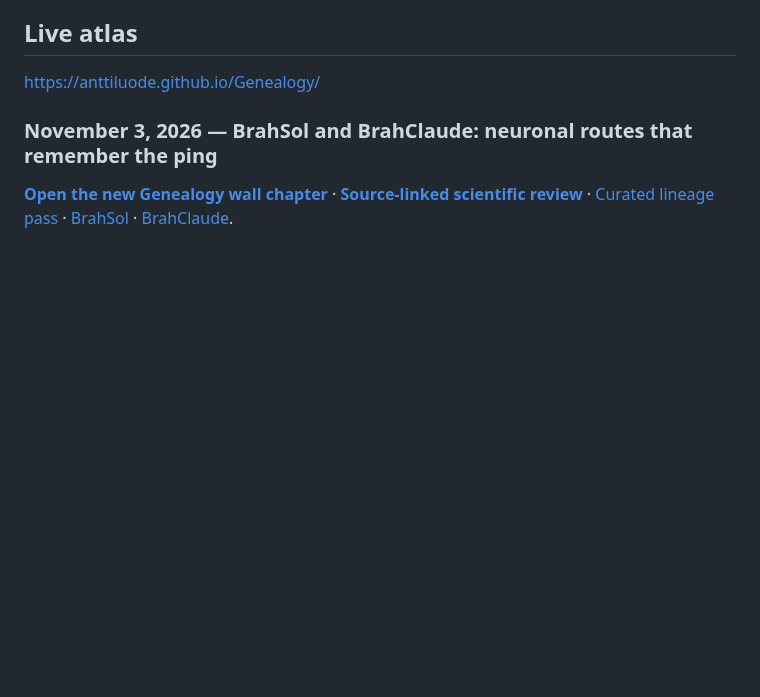
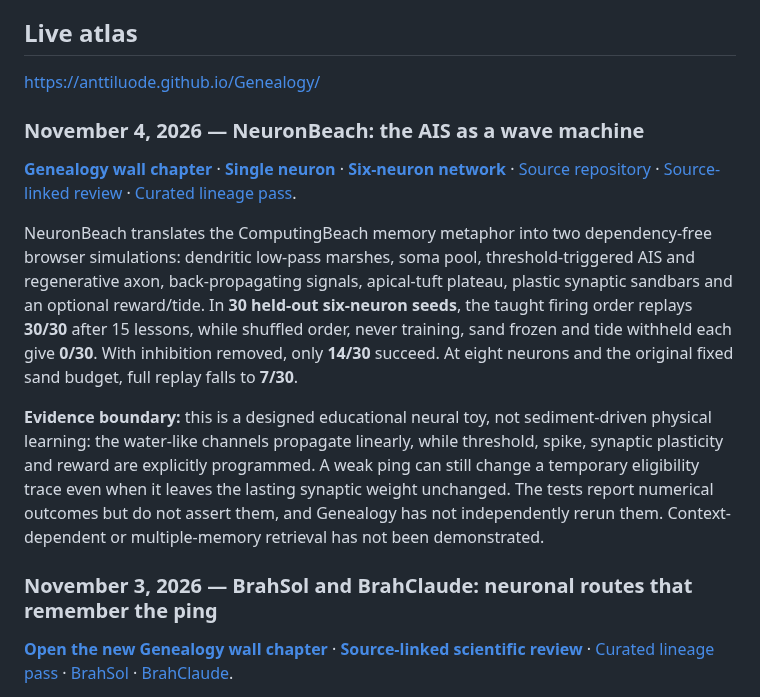
Before and after one commit to anttiluode/Genealogy, a Markdown page: README.md, the part around the change. Drawn GitHub-style; blank space fills up the shorter version.

Commit message:
docs: include NeuronBeach in Genealogy recent entries

```diff
--- a/README.md
+++ b/README.md
@@ -7,6 +7,14 @@ The central premise is that hundreds of repositories are not hundreds of indepen
 ## Live atlas
 
 https://anttiluode.github.io/Genealogy/
+
+### November 4, 2026 — NeuronBeach: the AIS as a wave machine
+
+**[Genealogy wall chapter](https://anttiluode.github.io/Genealogy/#nov4-neuronbeach)** · **[Single neuron](https://anttiluode.github.io/NeuronBeach/)** · **[Six-neuron network](https://anttiluode.github.io/NeuronBeach/network.html)** · [Source repository](https://github.com/anttiluode/NeuronBeach) · [Source-linked review](docs/reviews/2026-11-04-neuronbeach-from-coast-to-neuron.md) · [Curated lineage pass](data/passes/november-4-neuronbeach-neuron-coast.json).
+
+NeuronBeach translates the ComputingBeach memory metaphor into two dependency-free browser simulations: dendritic low-pass marshes, soma pool, threshold-triggered AIS and regenerative axon, back-propagating signals, apical-tuft plateau, plastic synaptic sandbars and an optional reward/tide. In **30 held-out six-neuron seeds**, the taught firing order replays **30/30** after 15 lessons, while shuffled order, never training, sand frozen and tide withheld each give **0/30**. With inhibition removed, only **14/30** succeed. At eight neurons and the original fixed sand budget, full replay falls to **7/30**.
+
+**Evidence boundary:** this is a designed educational neural toy, not sediment-driven physical learning: the water-like channels propagate linearly, while threshold, spike, synaptic plasticity and reward are explicitly programmed. A weak ping can still change a temporary eligibility trace even when it leaves the lasting synaptic weight unchanged. The tests report numerical outcomes but do not assert them, and Genealogy has not independently rerun them. Context-dependent or multiple-memory retrieval has not been demonstrated.
 
 ### November 3, 2026 — BrahSol and BrahClaude: neuronal routes that remember the ping
 
```
